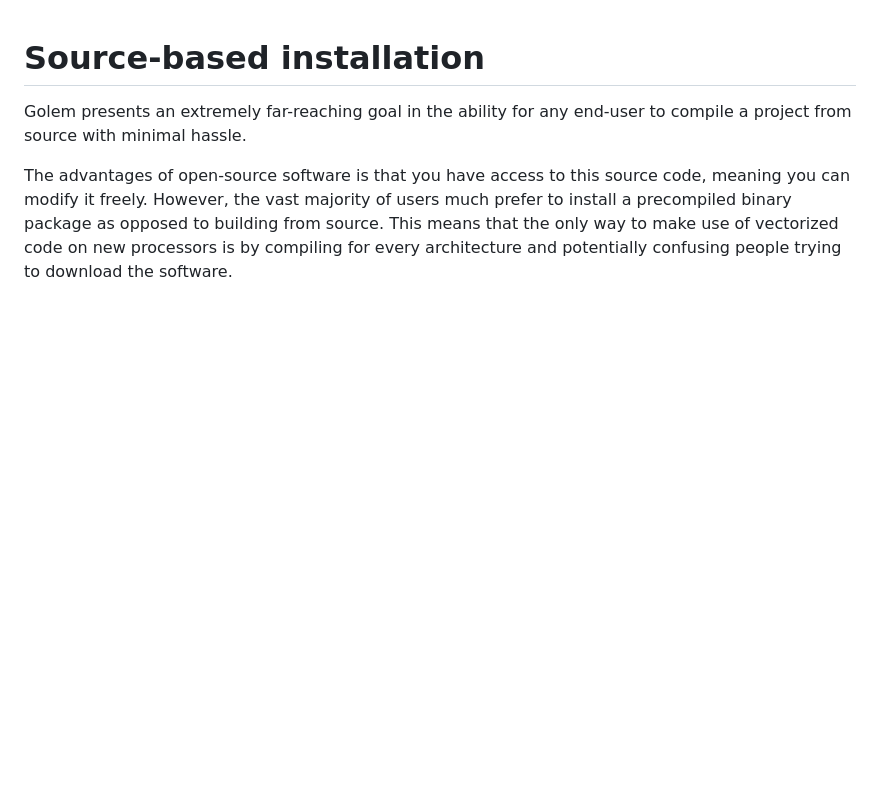
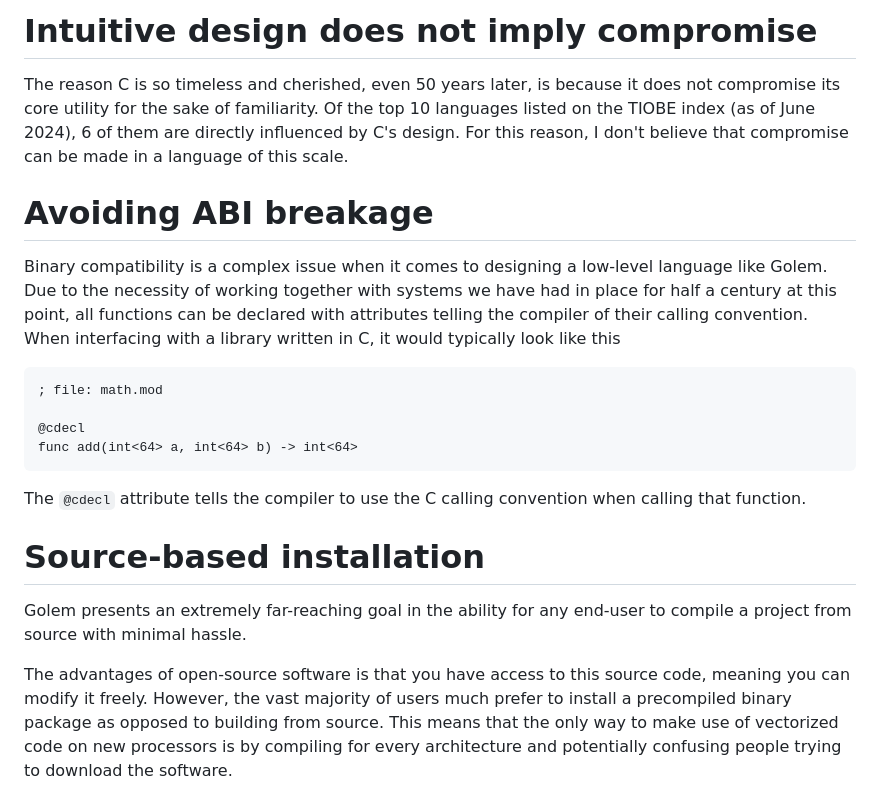
Before and after one commit to GregWaters/Golem, a Markdown page: docs/philosophy.md, the part around the change. GitHub-like rendering; blank space fills up the shorter version.

````diff
--- a/docs/philosophy.md
+++ b/docs/philosophy.md
@@ -1,3 +1,22 @@
+# Intuitive design does not imply compromise
+The reason C is so timeless and cherished, even 50 years later, is because it does not compromise its core utility for the sake of familiarity.
+Of the top 10 languages listed on the TIOBE index (as of June 2024), 6 of them are directly influenced by C's design.
+For this reason, I don't believe that compromise can be made in a language of this scale.
+
+# Avoiding ABI breakage
+Binary compatibility is a complex issue when it comes to designing a low-level language like Golem.
+Due to the necessity of working together with systems we have had in place for half a century at this point,
+all functions can be declared with attributes telling the compiler of their calling convention.
+When interfacing with a library written in C, it would typically look like this
+```nasm
+; file: math.mod
+
+@cdecl
+func add(int<64> a, int<64> b) -> int<64>
+```
+
+The `@cdecl` attribute tells the compiler to use the C calling convention when calling that function.
+
 # Source-based installation
 Golem presents an extremely far-reaching goal in the ability for any end-user to compile a project from source with minimal hassle.
 
````
